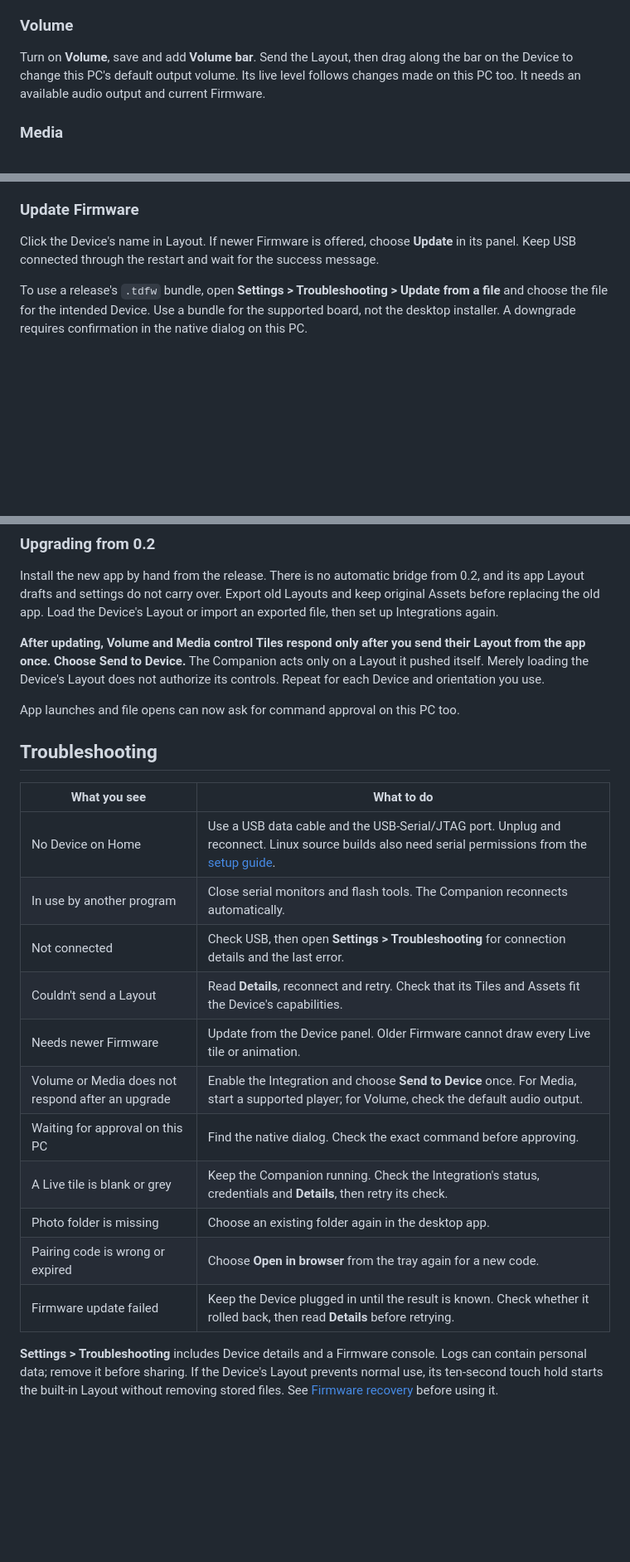
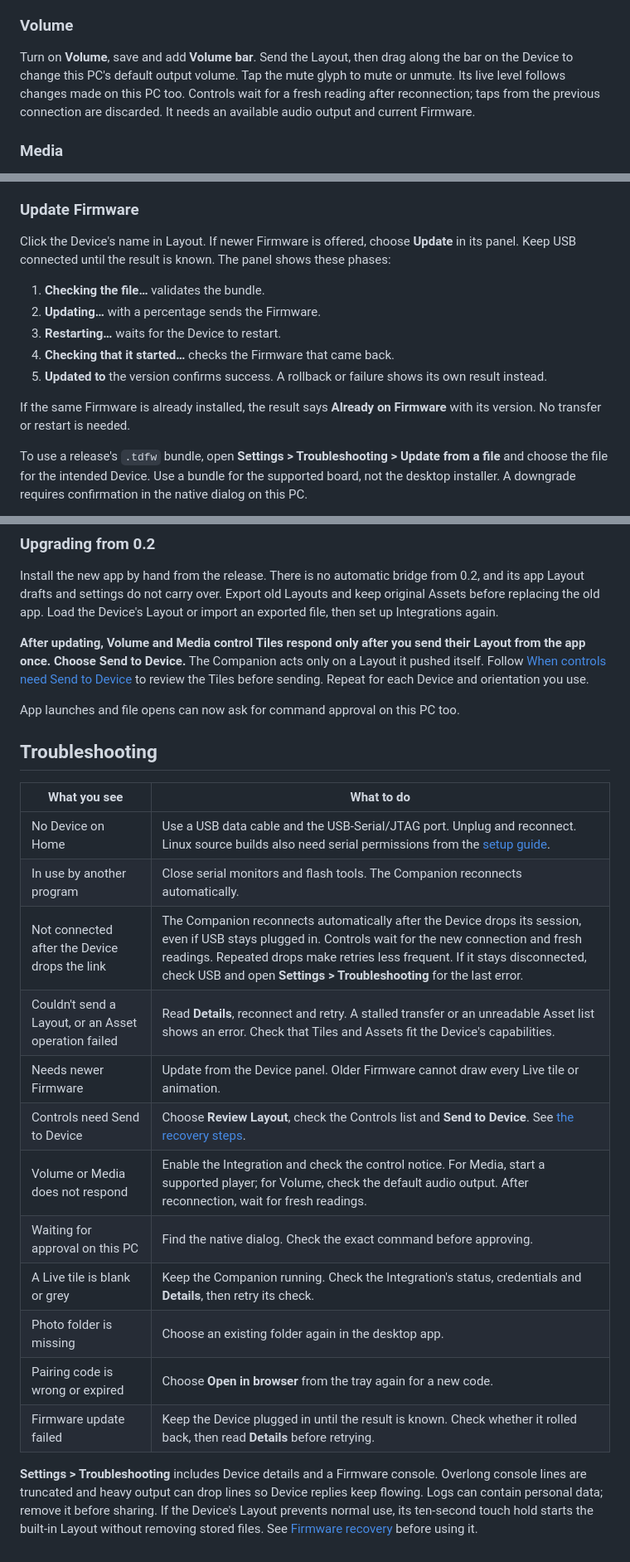
Before and after one commit to Duresa7/ESP32-TouchDeck, a Markdown page: docs/usage.md, 3 parts joined by grey strips. Shown at 83% size. Drawn GitHub-style; blank space fills up the shorter version.

```diff
--- a/docs/usage.md
+++ b/docs/usage.md
@@ -154,7 +176,7 @@ Save and check the Integration. Approve the command in the native dialog on this
 
 ### Volume
 
-Turn on **Volume**, save and add **Volume bar**. Send the Layout, then drag along the bar on the Device to change this PC's default output volume. Its live level follows changes made on this PC too. It needs an available audio output and current Firmware.
+Turn on **Volume**, save and add **Volume bar**. Send the Layout, then drag along the bar on the Device to change this PC's default output volume. Tap the mute glyph to mute or unmute. Its live level follows changes made on this PC too. Controls wait for a fresh reading after reconnection; taps from the previous connection are discarded. It needs an available audio output and current Firmware.
 
 ### Media
 
@@ -195,7 +217,15 @@ The app verifies the update signature before running the installer. If verificat
 
 ### Update Firmware
 
-Click the Device's name in Layout. If newer Firmware is offered, choose **Update** in its panel. Keep USB connected through the restart and wait for the success message.
+Click the Device's name in Layout. If newer Firmware is offered, choose **Update** in its panel. Keep USB connected until the result is known. The panel shows these phases:
+
+1. **Checking the file…** validates the bundle.
+2. **Updating…** with a percentage sends the Firmware.
+3. **Restarting…** waits for the Device to restart.
+4. **Checking that it started…** checks the Firmware that came back.
+5. **Updated to** the version confirms success. A rollback or failure shows its own result instead.
+
+If the same Firmware is already installed, the result says **Already on Firmware** with its version. No transfer or restart is needed.
 
 To use a release's `.tdfw` bundle, open **Settings > Troubleshooting > Update from a file** and choose the file for the intended Device. Use a bundle for the supported board, not the desktop installer. A downgrade requires confirmation in the native dialog on this PC.
 
@@ -205,7 +235,7 @@ Normal updates write the inactive Firmware slot. If the new Firmware fails to co
 
 Install the new app by hand from the release. There is no automatic bridge from 0.2, and its app Layout drafts and settings do not carry over. Export old Layouts and keep original Assets before replacing the old app. Load the Device's Layout or import an exported file, then set up Integrations again.
 
-**After updating, Volume and Media control Tiles respond only after you send their Layout from the app once. Choose Send to Device.** The Companion acts only on a Layout it pushed itself. Merely loading the Device's Layout does not authorize its controls. Repeat for each Device and orientation you use.
+**After updating, Volume and Media control Tiles respond only after you send their Layout from the app once. Choose Send to Device.** The Companion acts only on a Layout it pushed itself. Follow [When controls need Send to Device](#when-controls-need-send-to-device) to review the Tiles before sending. Repeat for each Device and orientation you use.
 
 App launches and file opens can now ask for command approval on this PC too.
 
@@ -215,14 +245,15 @@ App launches and file opens can now ask for command approval on this PC too.
 | --- | --- |
 | No Device on Home | Use a USB data cable and the USB-Serial/JTAG port. Unplug and reconnect. Linux source builds also need serial permissions from the [setup guide](setup.md). |
 | In use by another program | Close serial monitors and flash tools. The Companion reconnects automatically. |
-| Not connected | Check USB, then open **Settings > Troubleshooting** for connection details and the last error. |
-| Couldn't send a Layout | Read **Details**, reconnect and retry. Check that its Tiles and Assets fit the Device's capabilities. |
+| Not connected after the Device drops the link | The Companion reconnects automatically after the Device drops its session, even if USB stays plugged in. Controls wait for the new connection and fresh readings. Repeated drops make retries less frequent. If it stays disconnected, check USB and open **Settings > Troubleshooting** for the last error. |
+| Couldn't send a Layout, or an Asset operation failed | Read **Details**, reconnect and retry. A stalled transfer or an unreadable Asset list shows an error. Check that Tiles and Assets fit the Device's capabilities. |
 | Needs newer Firmware | Update from the Device panel. Older Firmware cannot draw every Live tile or animation. |
-| Volume or Media does not respond after an upgrade | Enable the Integration and choose **Send to Device** once. For Media, start a supported player; for Volume, check the default audio output. |
+| Controls need Send to Device | Choose **Review Layout**, check the Controls list and **Send to Device**. See [the recovery steps](#when-controls-need-send-to-device). |
+| Volume or Media does not respond | Enable the Integration and check the control notice. For Media, start a supported player; for Volume, check the default audio output. After reconnection, wait for fresh readings. |
 | Waiting for approval on this PC | Find the native dialog. Check the exact command before approving. |
 | A Live tile is blank or grey | Keep the Companion running. Check the Integration's status, credentials and **Details**, then retry its check. |
 | Photo folder is missing | Choose an existing folder again in the desktop app. |
 | Pairing code is wrong or expired | Choose **Open in browser** from the tray again for a new code. |
 | Firmware update failed | Keep the Device plugged in until the result is known. Check whether it rolled back, then read **Details** before retrying. |
 
-**Settings > Troubleshooting** includes Device details and a Firmware console. Logs can contain personal data; remove it before sharing. If the Device's Layout prevents normal use, its ten-second touch hold starts the built-in Layout without removing stored files. See [Firmware recovery](firmware.md#recovery) before using it.
+**Settings > Troubleshooting** includes Device details and a Firmware console. Overlong console lines are truncated and heavy output can drop lines so Device replies keep flowing. Logs can contain personal data; remove it before sharing. If the Device's Layout prevents normal use, its ten-second touch hold starts the built-in Layout without removing stored files. See [Firmware recovery](firmware.md#recovery) before using it.
```
Also changed, not shown: other parts of docs/usage.md (+23 -1 lines), README.md (+2 -2 lines), docs/images/app-controls-light.png (added).
